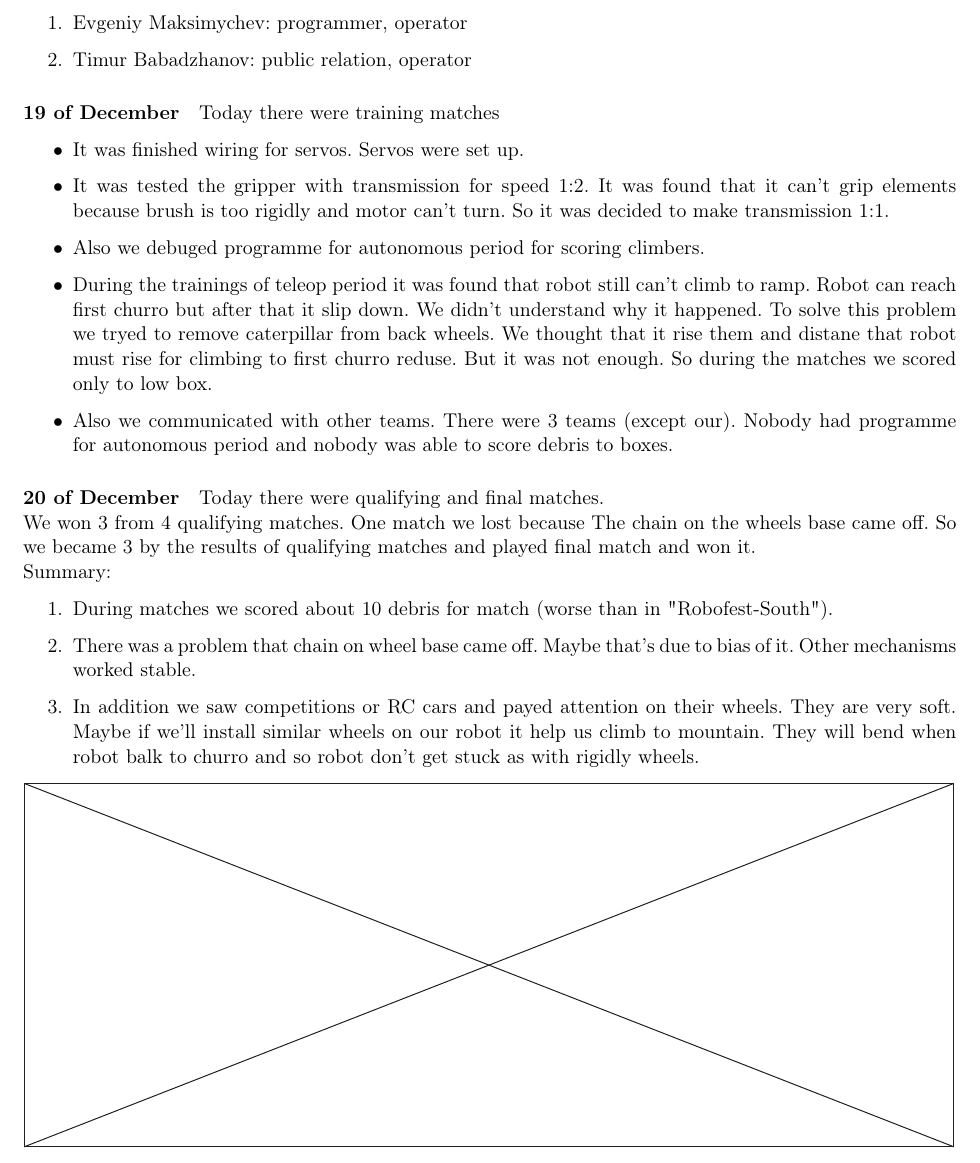
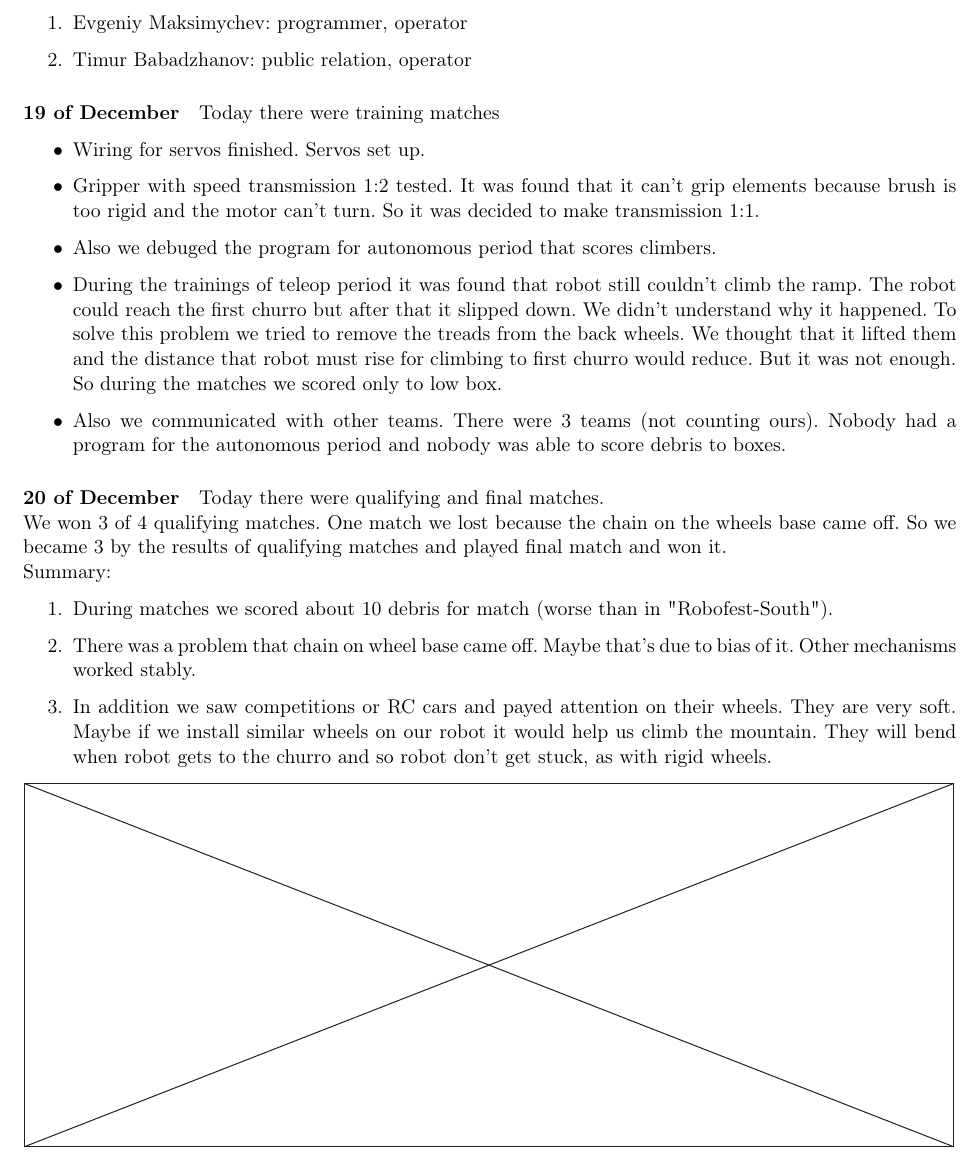
Before and after one commit to jenamax/FTC_2016_Engineering_notebook, a LaTeX document (tech_doc_L.tex, which reads days_L/Competitions/ryazan.tex): part of page 39 of 51, cut so that both start at the same text. Compiled offline with pdfLaTeX.

Commit message:
grammar corrections

```diff
--- a/days_L/Competitions/ryazan.tex
+++ b/days_L/Competitions/ryazan.tex
@@ -8,25 +8,25 @@ The team members who were in this competition:
 \paragraph{19 of December}
 Today there were training matches
 \begin{itemize}
-	\item It was finished wiring for servos. Servos were set up.
+	\item Wiring for servos finished. Servos set up.
 
-	\item It was tested the gripper with transmission for speed 1:2. It was found that it can't grip elements because brush is too rigidly and motor can't turn. So it was decided to make transmission 1:1.
+	\item Gripper with speed transmission 1:2 tested. It was found that it can't grip elements because brush is too rigid and the motor can't turn. So it was decided to make transmission 1:1.
 
-	\item Also we debuged programme for autonomous period for scoring climbers.
+	\item Also we debuged the program for autonomous period that scores climbers.
 
-	\item During the trainings of teleop period it was found that robot still can't climb to ramp. Robot can reach first churro but after that it slip down. We didn't understand why it happened. To solve this problem we tryed to remove caterpillar from back wheels. We thought that it rise them and distane that robot must rise for climbing to first churro reduse. But it was not enough. So during the matches we scored only to low box.
+	\item During the trainings of teleop period it was found that robot still couldn't climb the ramp. The robot could reach the first churro but after that it slipped down. We didn't understand why it happened. To solve this problem we tried to remove the treads from the back wheels. We thought that it lifted them and the distance that robot must rise for climbing to first churro would reduce. But it was not enough. So during the matches we scored only to low box.
 
-	\item Also we communicated with other teams. There were 3 teams (except our). Nobody had programme for autonomous period and nobody was able to score debris to boxes.
+	\item Also we communicated with other teams. There were 3 teams (not counting ours). Nobody had a program for the autonomous period and nobody was able to score debris to boxes.
 \end{itemize}
 \paragraph{20 of December}
 Today there were qualifying and final matches.\newline
-We won 3 from 4 qualifying matches. One match we lost because The chain on the wheels base came off. So we became 3 by the results of qualifying matches and played final match and won it.\newline
+We won 3 of 4 qualifying matches. One match we lost because the chain on the wheels base came off. So we became 3 by the results of qualifying matches and played final match and won it.\newline
 Summary:
 \begin{enumerate}
 	\item During matches we scored about 10 debris for match (worse than in "Robofest-South").
 
-	\item There was a problem that chain on wheel base came off. Maybe that's due to bias of it. Other mechanisms worked stable.
+	\item There was a problem that chain on wheel base came off. Maybe that's due to bias of it. Other mechanisms worked stably.
 
-	\item In addition we saw competitions or RC cars and payed attention on their wheels. They are very soft. Maybe if we'll install similar wheels on our robot it help us climb to mountain. They will bend when robot balk to churro and so robot don't get stuck as with rigidly wheels.
+	\item In addition we saw competitions or RC cars and payed attention on their wheels. They are very soft. Maybe if we install similar wheels on our robot it would help us climb the mountain. They will bend when robot gets to the churro and so robot don't get stuck, as with rigid wheels.
 \end{enumerate}
 \fillpage
```
